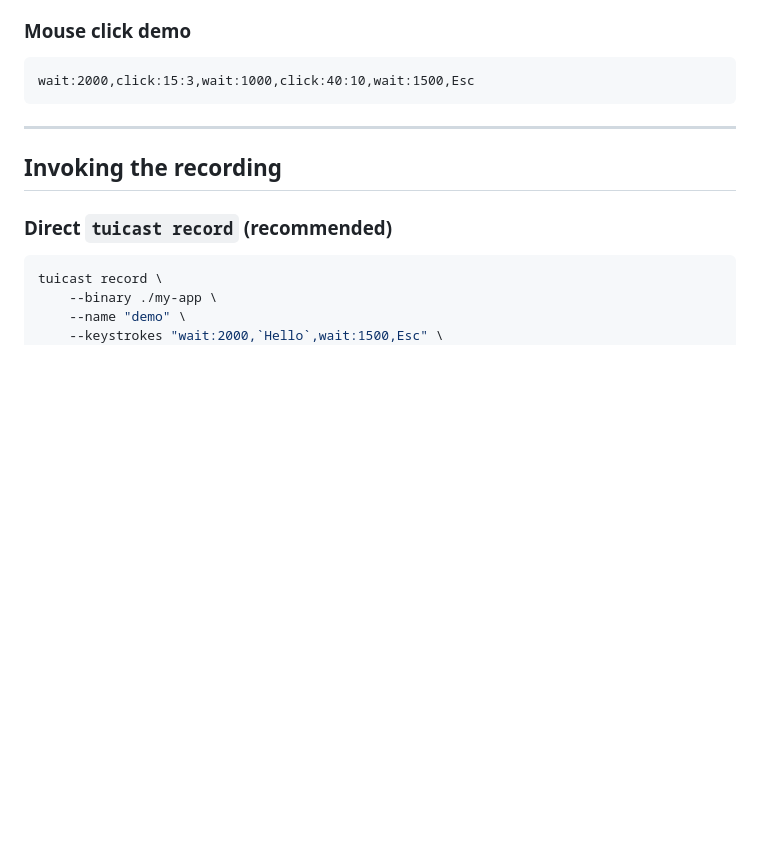
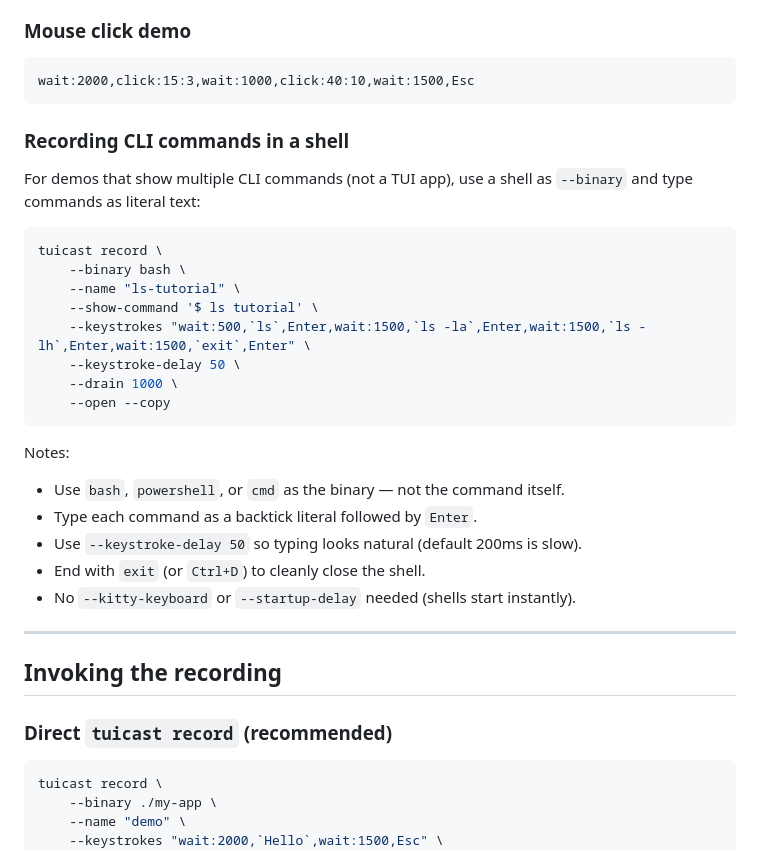
Before and after one commit to tui-cs/tuirec, a Markdown page: agent/RECORDING-AGENT.md, the part around the change. Drawn GitHub-style; blank space fills up the shorter version.

````diff
--- a/agent/RECORDING-AGENT.md
+++ b/agent/RECORDING-AGENT.md
@@ -254,6 +254,29 @@ tuicast record --binary ./my-app.exe --args date \
 wait:2000,click:15:3,wait:1000,click:40:10,wait:1500,Esc
 ```
 
+### Recording CLI commands in a shell
+
+For demos that show multiple CLI commands (not a TUI app), use a shell as
+`--binary` and type commands as literal text:
+
+```bash
+tuicast record \
+    --binary bash \
+    --name "ls-tutorial" \
+    --show-command '$ ls tutorial' \
+    --keystrokes "wait:500,`ls`,Enter,wait:1500,`ls -la`,Enter,wait:1500,`ls -lh`,Enter,wait:1500,`exit`,Enter" \
+    --keystroke-delay 50 \
+    --drain 1000 \
+    --open --copy
+```
+
+Notes:
+- Use `bash`, `powershell`, or `cmd` as the binary — not the command itself.
+- Type each command as a backtick literal followed by `Enter`.
+- Use `--keystroke-delay 50` so typing looks natural (default 200ms is slow).
+- End with `exit` (or `Ctrl+D`) to cleanly close the shell.
+- No `--kitty-keyboard` or `--startup-delay` needed (shells start instantly).
+
 ---
 
 ## Invoking the recording
````
Also changed, not shown: cmd/tuicast/agent-guide.md (+23 -0 lines).
